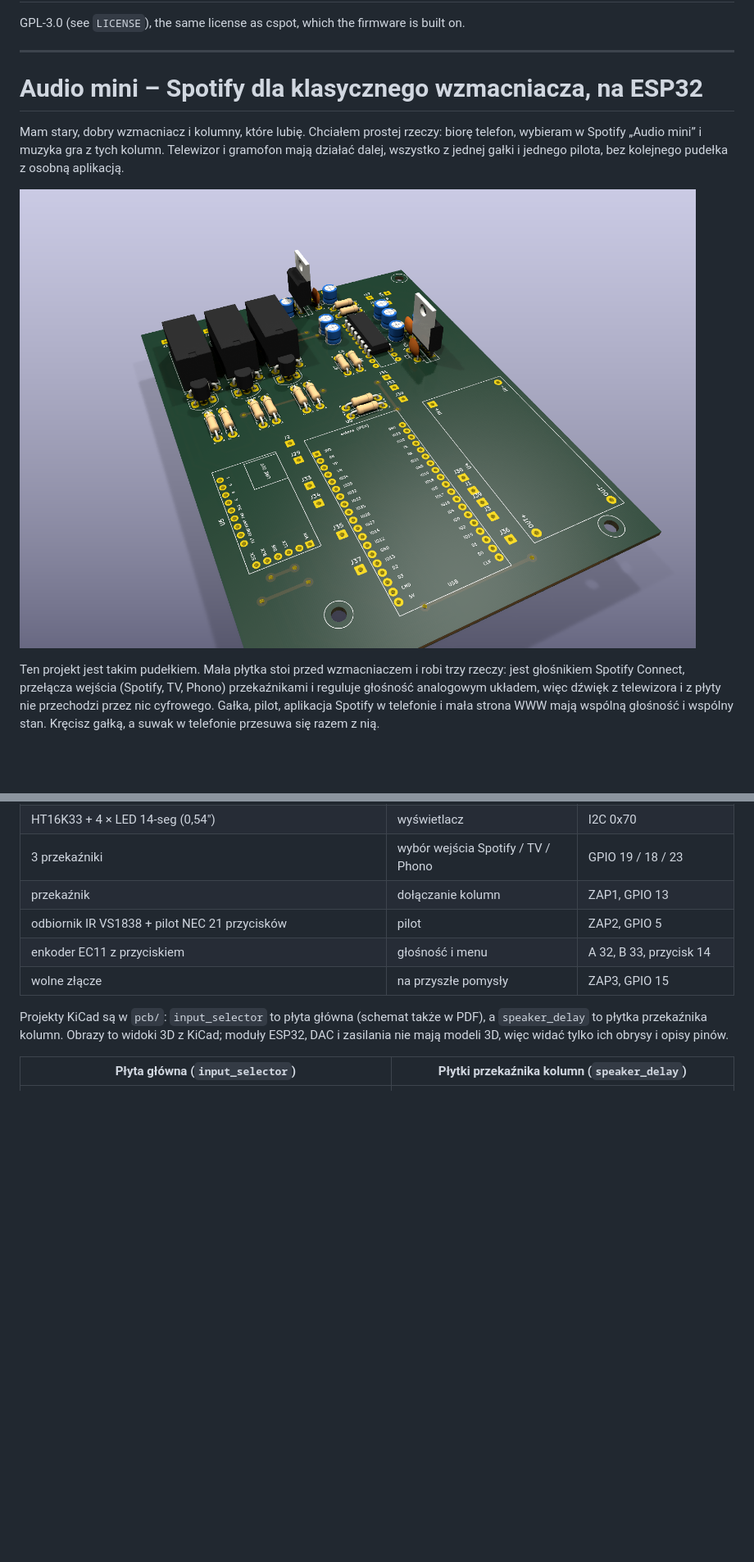
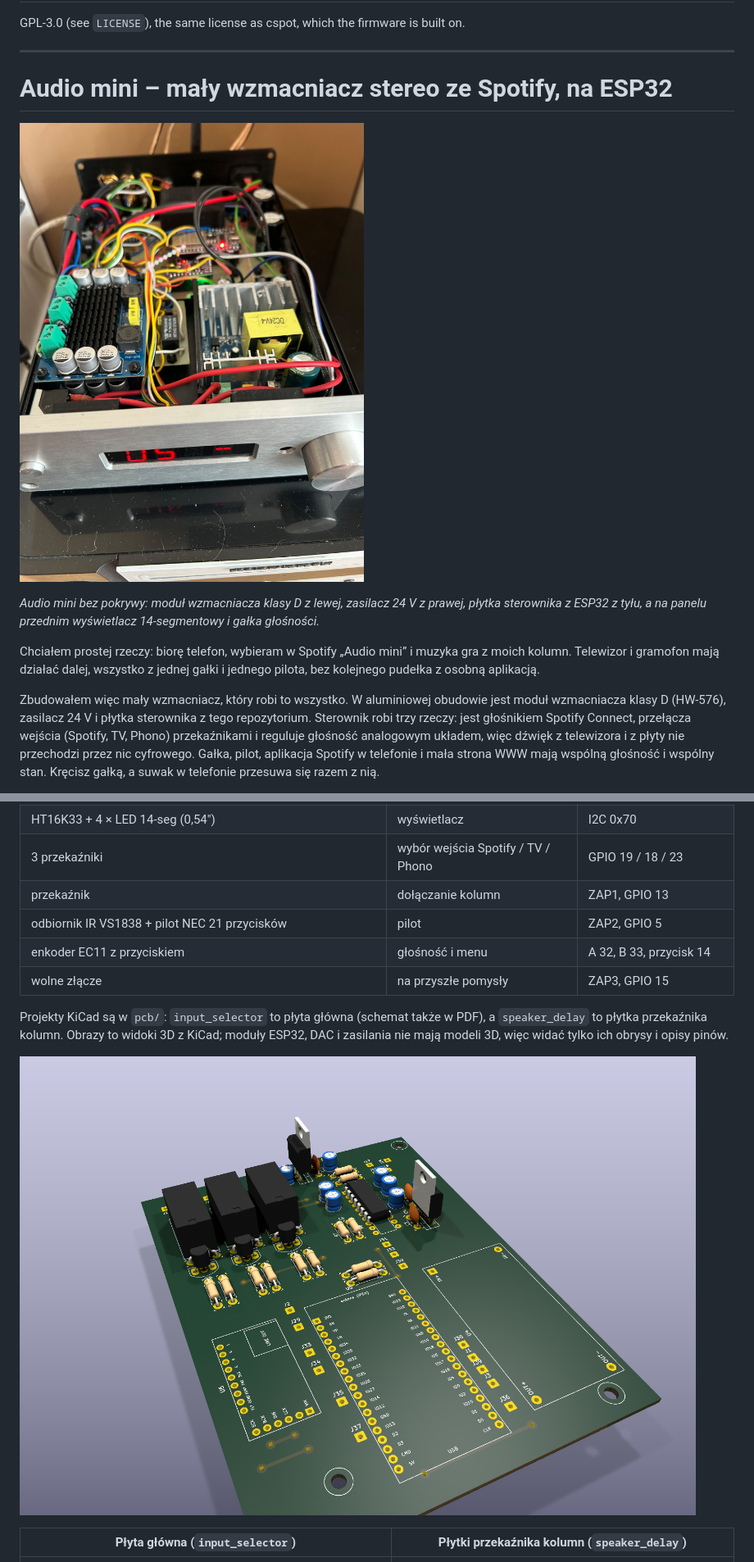
Before and after one commit to pjwasowicz/audio-mini-esp32, a Markdown page: README.md, 2 parts joined by grey strips. Shown at 82% size. Rendered like a GitHub page; pictures changed too: docs/audio_mini_wnetrze.jpg (added); blank space fills up the shorter version.

```diff
--- a/README.md
+++ b/README.md
@@ -139,15 +147,19 @@ GPL-3.0 (see `LICENSE`), the same license as cspot, which the firmware is built
 
 ---
 
-# Audio mini – Spotify dla klasycznego wzmacniacza, na ESP32
+# Audio mini – mały wzmacniacz stereo ze Spotify, na ESP32
 
-Mam stary, dobry wzmacniacz i kolumny, które lubię. Chciałem prostej rzeczy: biorę telefon, wybieram
-w Spotify „Audio mini” i muzyka gra z tych kolumn. Telewizor i gramofon mają działać dalej, wszystko
-z jednej gałki i jednego pilota, bez kolejnego pudełka z osobną aplikacją.
+![Audio mini bez pokrywy](docs/audio_mini_wnetrze.jpg)
 
-![Płyta główna, widok 3D z KiCad](docs/input_selector_3d.png)
+*Audio mini bez pokrywy: moduł wzmacniacza klasy D z lewej, zasilacz 24 V z prawej, płytka sterownika
+z ESP32 z tyłu, a na panelu przednim wyświetlacz 14-segmentowy i gałka głośności.*
 
-Ten projekt jest takim pudełkiem. Mała płytka stoi przed wzmacniaczem i robi trzy rzeczy: jest
+Chciałem prostej rzeczy: biorę telefon, wybieram w Spotify „Audio mini” i muzyka gra z moich kolumn.
+Telewizor i gramofon mają działać dalej, wszystko z jednej gałki i jednego pilota, bez kolejnego pudełka
+z osobną aplikacją.
+
+Zbudowałem więc mały wzmacniacz, który robi to wszystko. W aluminiowej obudowie jest moduł wzmacniacza
+klasy D (HW-576), zasilacz 24 V i płytka sterownika z tego repozytorium. Sterownik robi trzy rzeczy: jest
 głośnikiem Spotify Connect, przełącza wejścia (Spotify, TV, Phono) przekaźnikami i reguluje głośność
 analogowym układem, więc dźwięk z telewizora i z płyty nie przechodzi przez nic cyfrowego. Gałka, pilot,
 aplikacja Spotify w telefonie i mała strona WWW mają wspólną głośność i wspólny stan. Kręcisz gałką,
@@ -201,6 +213,8 @@ ułamek ceny.
 Projekty KiCad są w `pcb/`: `input_selector` to płyta główna (schemat także w PDF), a `speaker_delay`
 to płytka przekaźnika kolumn. Obrazy to widoki 3D z KiCad; moduły ESP32, DAC i zasilania nie mają
 modeli 3D, więc widać tylko ich obrysy i opisy pinów.
+
+![Płyta główna, widok 3D z KiCad](docs/input_selector_3d.png)
 
 | Płyta główna (`input_selector`) | Płytki przekaźnika kolumn (`speaker_delay`) |
 |---|---|
```
Also changed, not shown: other parts of README.md (+17 -9 lines).
